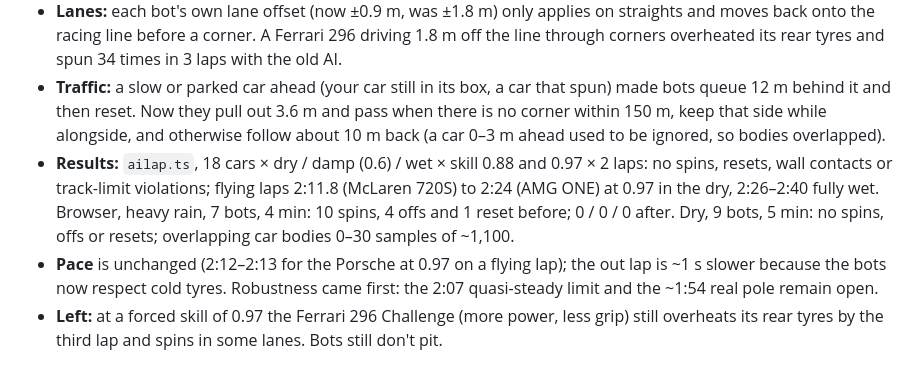
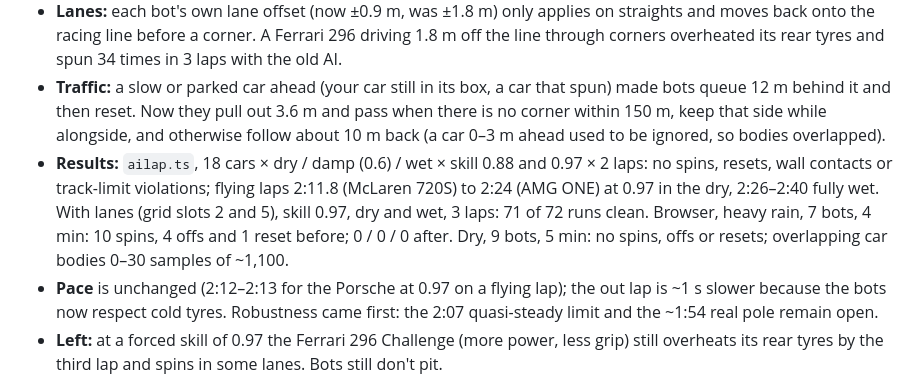
Before and after one commit to I689-dot/apex-ghost, a Markdown page: DECISIONS.md, the part around the change. GitHub-like rendering.

Commit message:
DECISIONS: lane sweep result
Co-Authored-By: Claude Opus 5.5 <noreply@anthropic.com>

```diff
--- a/DECISIONS.md
+++ b/DECISIONS.md
@@ -793,7 +793,7 @@ Found with `ailap.ts` (now `--laps`, `--wet`, `--slot`, spins and wall contacts)
 - **Driving:** it eases to a balancing throttle instead of snapping it shut mid-corner (lift-off oversteer), squeezes the throttle on (0 → full in 0.25 s), backs off as the rear axle's slip angle passes 60 % of the tyre's peak, counter-steers once the rear lets go, trail-brakes (less brake with more lock, off the brake while sliding), and takes corners slower in another car's dirty air. A wrong-way bot resets after 3 s.
 - **Lanes:** each bot's own lane offset (now ±0.9 m, was ±1.8 m) only applies on straights and moves back onto the racing line before a corner. A Ferrari 296 driving 1.8 m off the line through corners overheated its rear tyres and spun 34 times in 3 laps with the old AI.
 - **Traffic:** a slow or parked car ahead (your car still in its box, a car that spun) made bots queue 12 m behind it and then reset. Now they pull out 3.6 m and pass when there is no corner within 150 m, keep that side while alongside, and otherwise follow about 10 m back (a car 0–3 m ahead used to be ignored, so bodies overlapped).
-- **Results:** `ailap.ts`, 18 cars × dry / damp (0.6) / wet × skill 0.88 and 0.97 × 2 laps: no spins, resets, wall contacts or track-limit violations; flying laps 2:11.8 (McLaren 720S) to 2:24 (AMG ONE) at 0.97 in the dry, 2:26–2:40 fully wet. Browser, heavy rain, 7 bots, 4 min: 10 spins, 4 offs and 1 reset before; 0 / 0 / 0 after. Dry, 9 bots, 5 min: no spins, offs or resets; overlapping car bodies 0–30 samples of ~1,100.
+- **Results:** `ailap.ts`, 18 cars × dry / damp (0.6) / wet × skill 0.88 and 0.97 × 2 laps: no spins, resets, wall contacts or track-limit violations; flying laps 2:11.8 (McLaren 720S) to 2:24 (AMG ONE) at 0.97 in the dry, 2:26–2:40 fully wet. With lanes (grid slots 2 and 5), skill 0.97, dry and wet, 3 laps: 71 of 72 runs clean. Browser, heavy rain, 7 bots, 4 min: 10 spins, 4 offs and 1 reset before; 0 / 0 / 0 after. Dry, 9 bots, 5 min: no spins, offs or resets; overlapping car bodies 0–30 samples of ~1,100.
 - **Pace** is unchanged (2:12–2:13 for the Porsche at 0.97 on a flying lap); the out lap is ~1 s slower because the bots now respect cold tyres. Robustness came first: the 2:07 quasi-steady limit and the ~1:54 real pole remain open.
 - **Left:** at a forced skill of 0.97 the Ferrari 296 Challenge (more power, less grip) still overheats its rear tyres by the third lap and spins in some lanes. Bots still don't pit.
 
```
